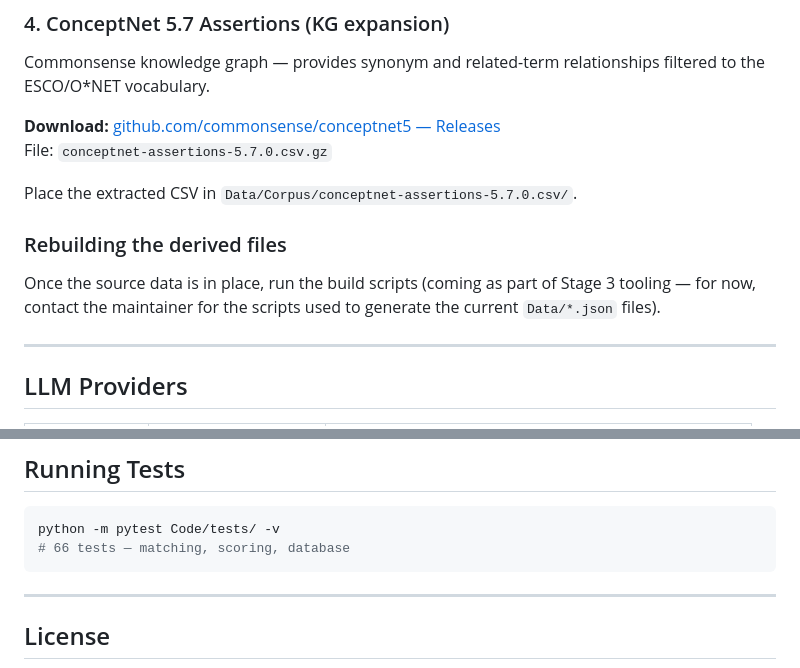
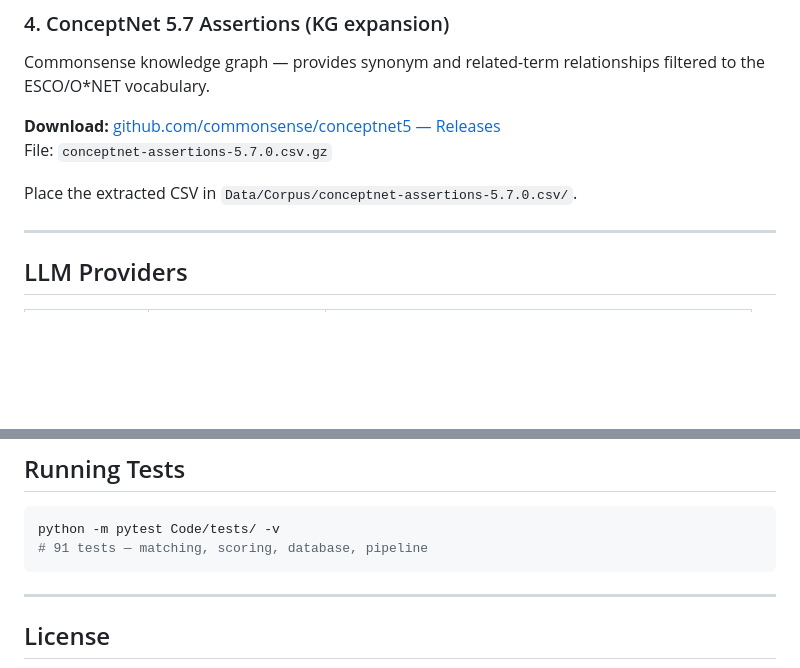
Before and after one commit to GargRakshit/Groz_Engineering_ATS, a Markdown page: README.md, 2 parts joined by grey strips. Drawn GitHub-style; blank space fills up the shorter version.

````diff
--- a/README.md
+++ b/README.md
@@ -171,10 +175,6 @@ File: `conceptnet-assertions-5.7.0.csv.gz`
 
 Place the extracted CSV in `Data/Corpus/conceptnet-assertions-5.7.0.csv/`.
 
-### Rebuilding the derived files
-
-Once the source data is in place, run the build scripts (coming as part of Stage 3 tooling — for now, contact the maintainer for the scripts used to generate the current `Data/*.json` files).
-
 ---
 
 ## LLM Providers
@@ -228,7 +228,7 @@ python -m Code.run --jd jd.pdf resume1.pdf resume2.docx
 
 ```bash
 python -m pytest Code/tests/ -v
-# 66 tests — matching, scoring, database
+# 91 tests — matching, scoring, database, pipeline
 ```
 
 ---
````
Also changed, not shown: other parts of README.md (+26 -22 lines).
